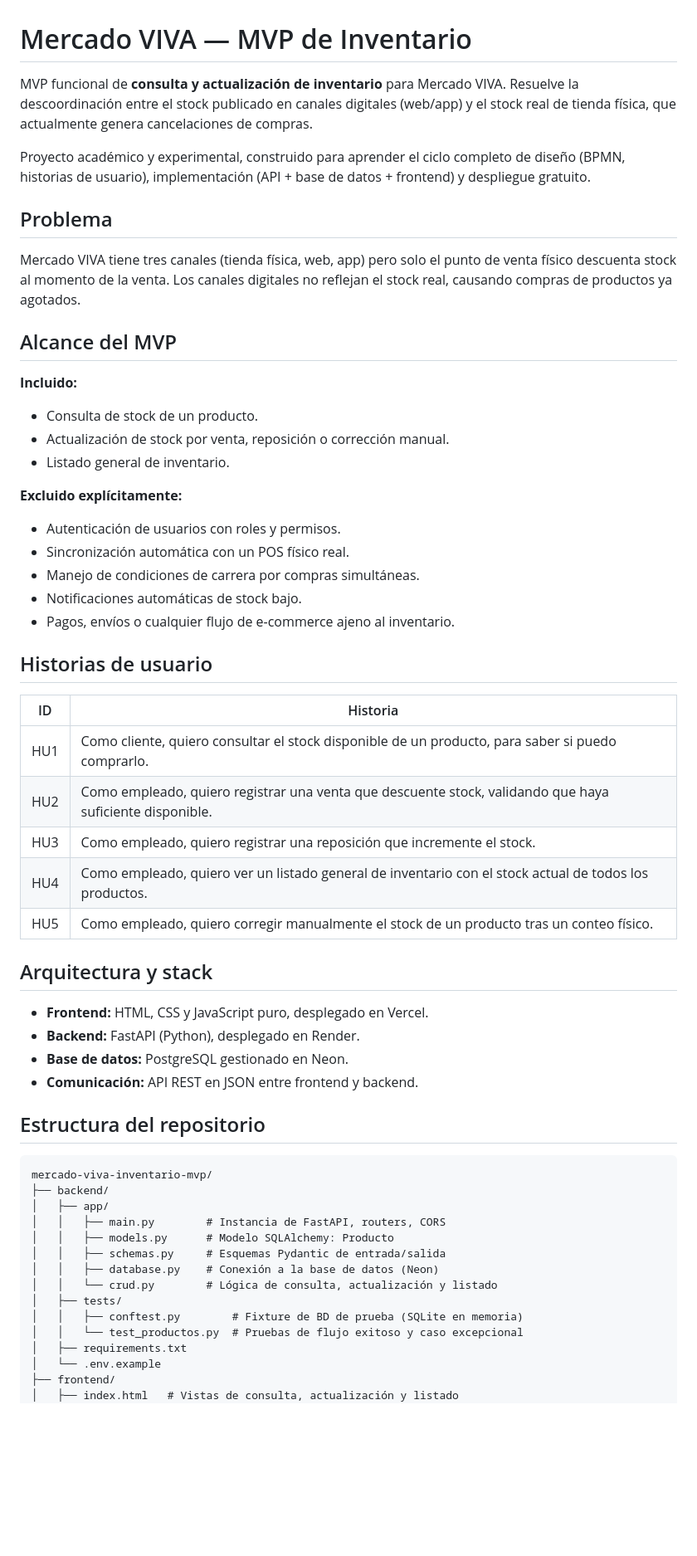
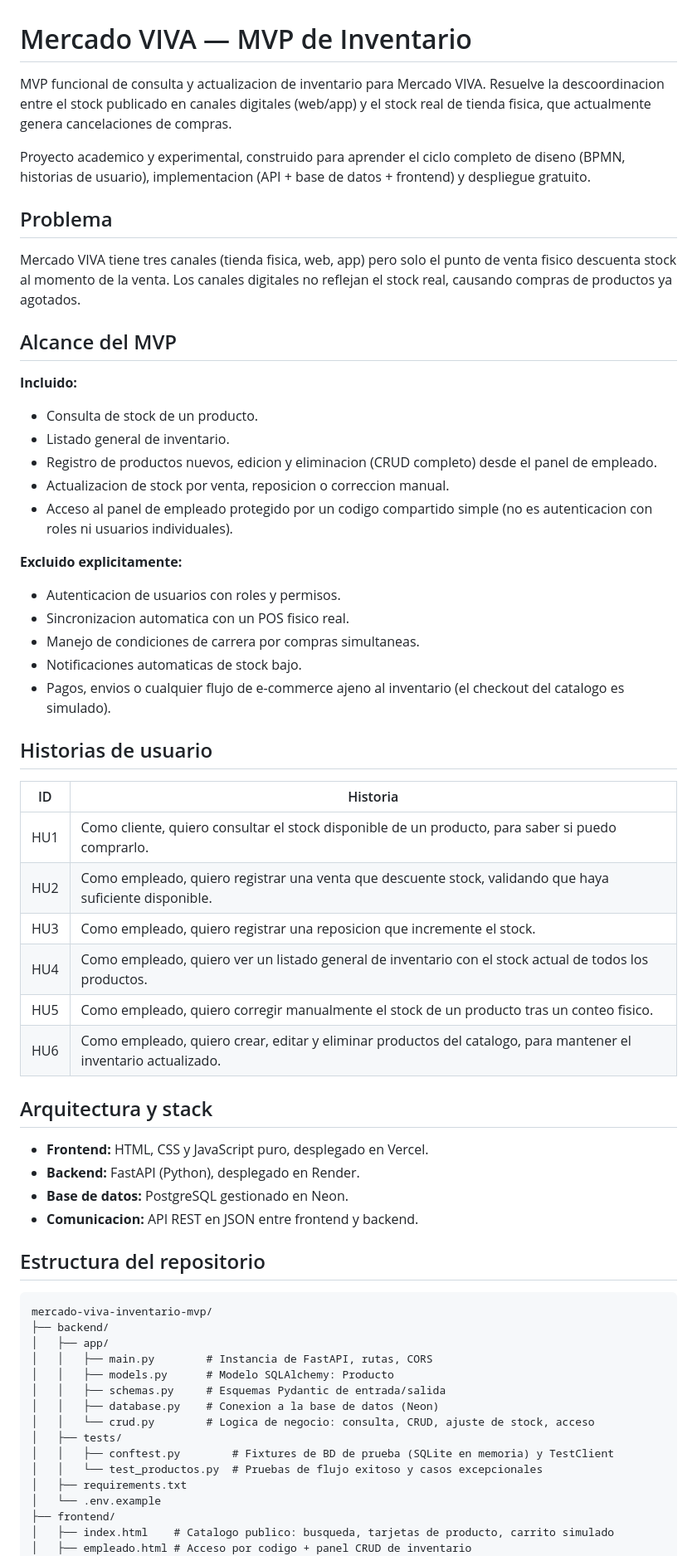
Before and after one commit to zebax000/mercado-viva-inventario-mvp, a Markdown page: README.md, the part around one of its changes. Shown at 83% size. Rendered like a GitHub page; blank space fills up the shorter version.

Commit message:
Actualizar README: estructura real del repo, endpoints completos y codigos de error

```diff
--- a/README.md
+++ b/README.md
@@ -1,43 +1,46 @@
 # Mercado VIVA — MVP de Inventario
 
-MVP funcional de **consulta y actualización de inventario** para Mercado VIVA. Resuelve la descoordinación entre el stock publicado en canales digitales (web/app) y el stock real de tienda física, que actualmente genera cancelaciones de compras.
+MVP funcional de consulta y actualizacion de inventario para Mercado VIVA. Resuelve la descoordinacion entre el stock publicado en canales digitales (web/app) y el stock real de tienda fisica, que actualmente genera cancelaciones de compras.
 
-Proyecto académico y experimental, construido para aprender el ciclo completo de diseño (BPMN, historias de usuario), implementación (API + base de datos + frontend) y despliegue gratuito.
+Proyecto academico y experimental, construido para aprender el ciclo completo de diseno (BPMN, historias de usuario), implementacion (API + base de datos + frontend) y despliegue gratuito.
 
 ## Problema
 
-Mercado VIVA tiene tres canales (tienda física, web, app) pero solo el punto de venta físico descuenta stock al momento de la venta. Los canales digitales no reflejan el stock real, causando compras de productos ya agotados.
+Mercado VIVA tiene tres canales (tienda fisica, web, app) pero solo el punto de venta fisico descuenta stock al momento de la venta. Los canales digitales no reflejan el stock real, causando compras de productos ya agotados.
 
 ## Alcance del MVP
 
 **Incluido:**
 - Consulta de stock de un producto.
-- Actualización de stock por venta, reposición o corrección manual.
 - Listado general de inventario.
+- Registro de productos nuevos, edicion y eliminacion (CRUD completo) desde el panel de empleado.
+- Actualizacion de stock por venta, reposicion o correccion manual.
+- Acceso al panel de empleado protegido por un codigo compartido simple (no es autenticacion con roles ni usuarios individuales).
 
-**Excluido explícitamente:**
-- Autenticación de usuarios con roles y permisos.
-- Sincronización automática con un POS físico real.
-- Manejo de condiciones de carrera por compras simultáneas.
-- Notificaciones automáticas de stock bajo.
-- Pagos, envíos o cualquier flujo de e-commerce ajeno al inventario.
+**Excluido explicitamente:**
+- Autenticacion de usuarios con roles y permisos.
+- Sincronizacion automatica con un POS fisico real.
+- Manejo de condiciones de carrera por compras simultaneas.
+- Notificaciones automaticas de stock bajo.
+- Pagos, envios o cualquier flujo de e-commerce ajeno al inventario (el checkout del catalogo es simulado).
 
 ## Historias de usuario
 
 | ID | Historia |
-|---|---|
+|----|----------|
 | HU1 | Como cliente, quiero consultar el stock disponible de un producto, para saber si puedo comprarlo. |
 | HU2 | Como empleado, quiero registrar una venta que descuente stock, validando que haya suficiente disponible. |
-| HU3 | Como empleado, quiero registrar una reposición que incremente el stock. |
+| HU3 | Como empleado, quiero registrar una reposicion que incremente el stock. |
 | HU4 | Como empleado, quiero ver un listado general de inventario con el stock actual de todos los productos. |
-| HU5 | Como empleado, quiero corregir manualmente el stock de un producto tras un conteo físico. |
+| HU5 | Como empleado, quiero corregir manualmente el stock de un producto tras un conteo fisico. |
+| HU6 | Como empleado, quiero crear, editar y eliminar productos del catalogo, para mantener el inventario actualizado. |
 
 ## Arquitectura y stack
 
 - **Frontend:** HTML, CSS y JavaScript puro, desplegado en Vercel.
 - **Backend:** FastAPI (Python), desplegado en Render.
 - **Base de datos:** PostgreSQL gestionado en Neon.
-- **Comunicación:** API REST en JSON entre frontend y backend.
+- **Comunicacion:** API REST en JSON entre frontend y backend.
 
 ## Estructura del repositorio
 
@@ -45,16 +48,17 @@ Mercado VIVA tiene tres canales (tienda física, web, app) pero solo el punto de
 mercado-viva-inventario-mvp/
 ├── backend/
 │   ├── app/
-│   │   ├── main.py        # Instancia de FastAPI, routers, CORS
+│   │   ├── main.py        # Instancia de FastAPI, rutas, CORS
 │   │   ├── models.py      # Modelo SQLAlchemy: Producto
 │   │   ├── schemas.py     # Esquemas Pydantic de entrada/salida
-│   │   ├── database.py    # Conexión a la base de datos (Neon)
-│   │   └── crud.py        # Lógica de consulta, actualización y listado
+│   │   ├── database.py    # Conexion a la base de datos (Neon)
+│   │   └── crud.py        # Logica de negocio: consulta, CRUD, ajuste de stock, acceso
 │   ├── tests/
-│   │   ├── conftest.py        # Fixture de BD de prueba (SQLite en memoria)
-│   │   └── test_productos.py  # Pruebas de flujo exitoso y caso excepcional
+│   │   ├── conftest.py        # Fixtures de BD de prueba (SQLite en memoria) y TestClient
+│   │   └── test_productos.py  # Pruebas de flujo exitoso y casos excepcionales
 │   ├── requirements.txt
 │   └── .env.example
 ├── frontend/
-│   ├── index.html   # Vistas de consulta, actualización y listado
+│   ├── index.html    # Catalogo publico: busqueda, tarjetas de producto, carrito simulado
+│   ├── empleado.html # Acceso por codigo + panel CRUD de inventario
 │   ├── style.css
```
Also changed, not shown: other parts of README.md (+42 -15 lines).
